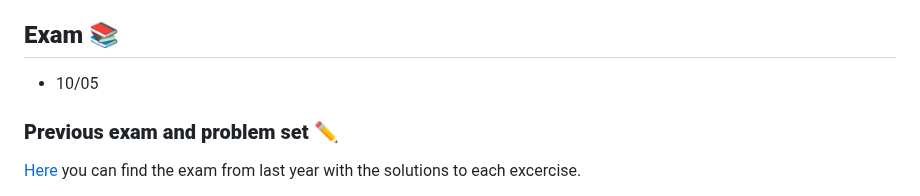
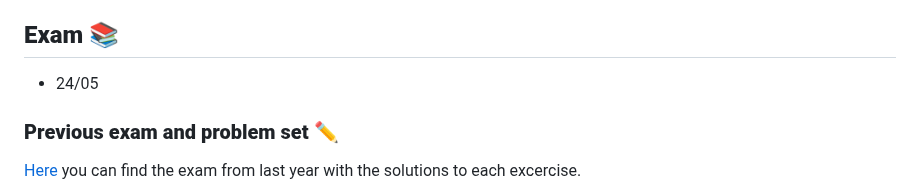
Before and after one commit to woomora/CORE-econ-macro, a Markdown page: announcements.md, the part around the change. Drawn GitHub-style.

```diff
--- a/announcements.md
+++ b/announcements.md
@@ -59,7 +59,7 @@ An in-depth reading of the assigned chapter, summarize it and present it to the
 
 ## **Exam** :books:
 
-- 10/05
+- 24/05
 
 ### **Previous exam and problem set** :pencil2:
 
```
